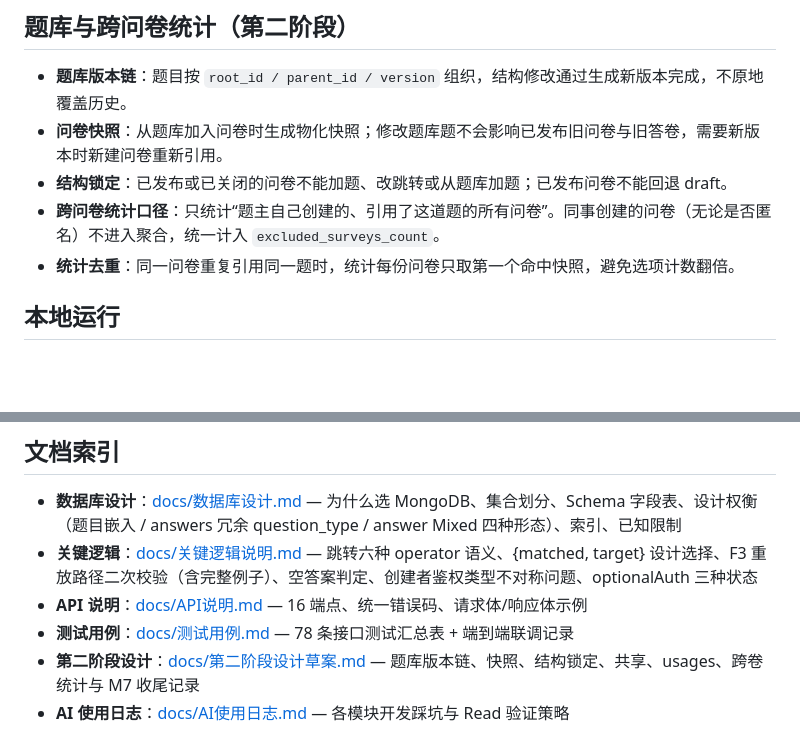
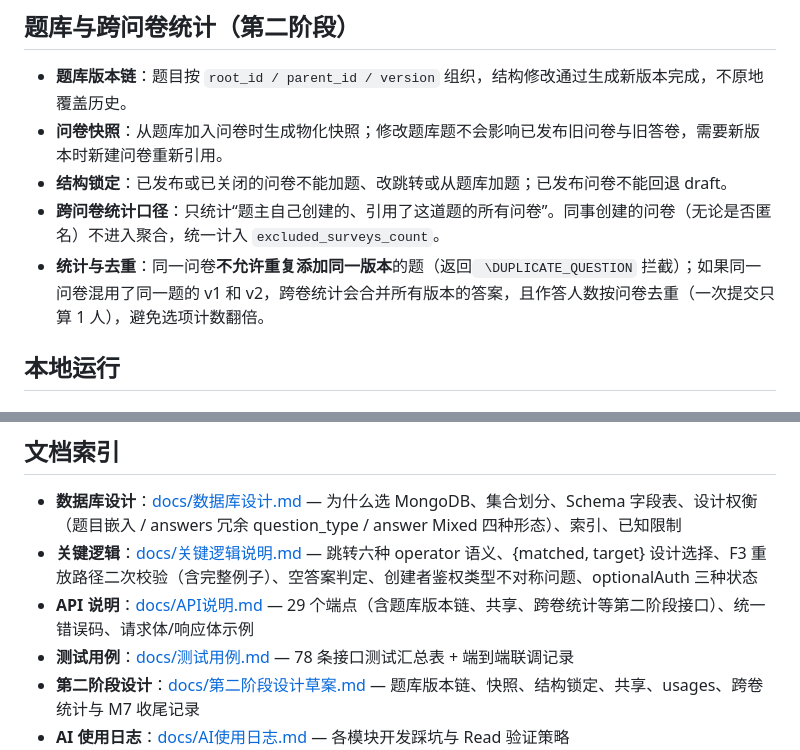
Before and after one commit to Deng-aidi/survey-system, a Markdown page: README.md, 2 parts joined by grey strips. Rendered like a GitHub page; blank space fills up the shorter version.

Commit message:
Revise API说明 and update statistics rules
Updated the API section to reflect the addition of 13 new endpoints and clarified statistics and deduplication rules for survey questions.

```diff
--- a/README.md
+++ b/README.md
@@ -17,7 +17,7 @@
 - **问卷快照**：从题库加入问卷时生成物化快照；修改题库题不会影响已发布旧问卷与旧答卷，需要新版本时新建问卷重新引用。
 - **结构锁定**：已发布或已关闭的问卷不能加题、改跳转或从题库加题；已发布问卷不能回退 draft。
 - **跨问卷统计口径**：只统计“题主自己创建的、引用了这道题的所有问卷”。同事创建的问卷（无论是否匿名）不进入聚合，统一计入 `excluded_surveys_count`。
-- **统计去重**：同一问卷重复引用同一题时，统计每份问卷只取第一个命中快照，避免选项计数翻倍。
+- **统计与去重**：同一问卷**不允许重复添加同一版本**的题（返回` \DUPLICATE_QUESTION` 拦截）；如果同一问卷混用了同一题的 v1 和 v2，跨卷统计会合并所有版本的答案，且作答人数按问卷去重（一次提交只算 1 人），避免选项计数翻倍。
 
 ##  本地运行
 
@@ -137,7 +137,7 @@ npm test
 
 - **数据库设计**：[docs/数据库设计.md](docs/数据库设计.md) — 为什么选 MongoDB、集合划分、Schema 字段表、设计权衡（题目嵌入 / answers 冗余 question_type / answer Mixed 四种形态）、索引、已知限制
 - **关键逻辑**：[docs/关键逻辑说明.md](docs/关键逻辑说明.md) — 跳转六种 operator 语义、{matched, target} 设计选择、F3 重放路径二次校验（含完整例子）、空答案判定、创建者鉴权类型不对称问题、optionalAuth 三种状态
-- **API 说明**：[docs/API说明.md](docs/API说明.md) — 16 端点、统一错误码、请求体/响应体示例
+- **API 说明**：[docs/API说明.md](docs/API说明.md) — 29 个端点（含题库版本链、共享、跨卷统计等第二阶段接口）、统一错误码、请求体/响应体示例
 - **测试用例**：[docs/测试用例.md](docs/测试用例.md) — 78 条接口测试汇总表 + 端到端联调记录
 - **第二阶段设计**：[docs/第二阶段设计草案.md](docs/第二阶段设计草案.md) — 题库版本链、快照、结构锁定、共享、usages、跨卷统计与 M7 收尾记录
 - **AI 使用日志**：[docs/AI使用日志.md](docs/AI使用日志.md) — 各模块开发踩坑与 Read 验证策略
```
